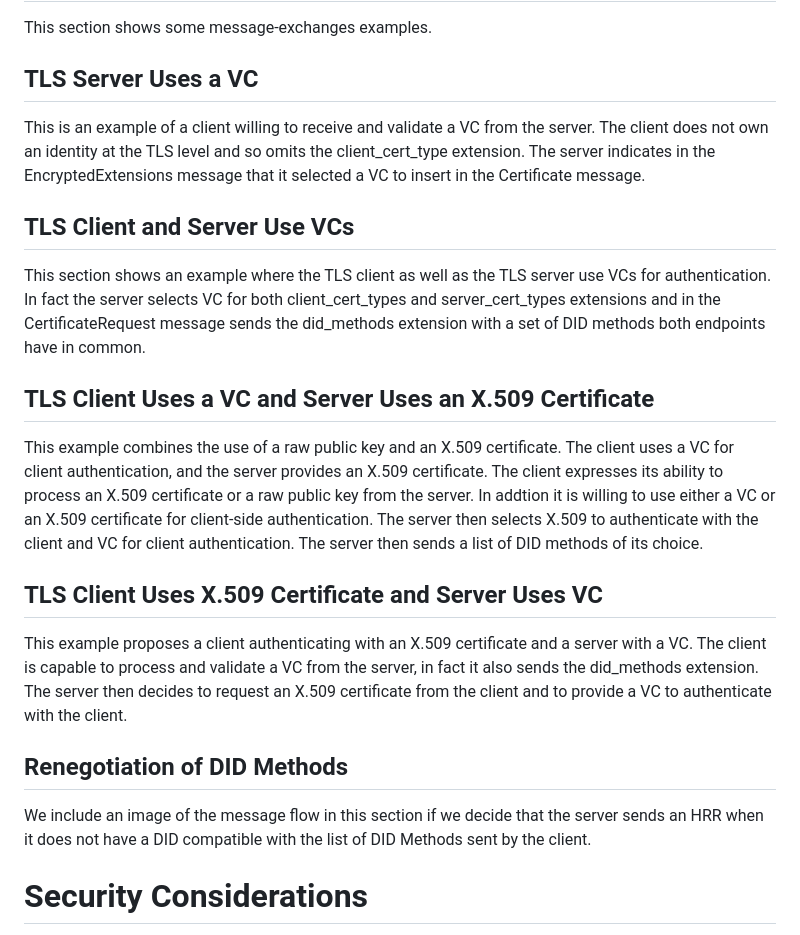
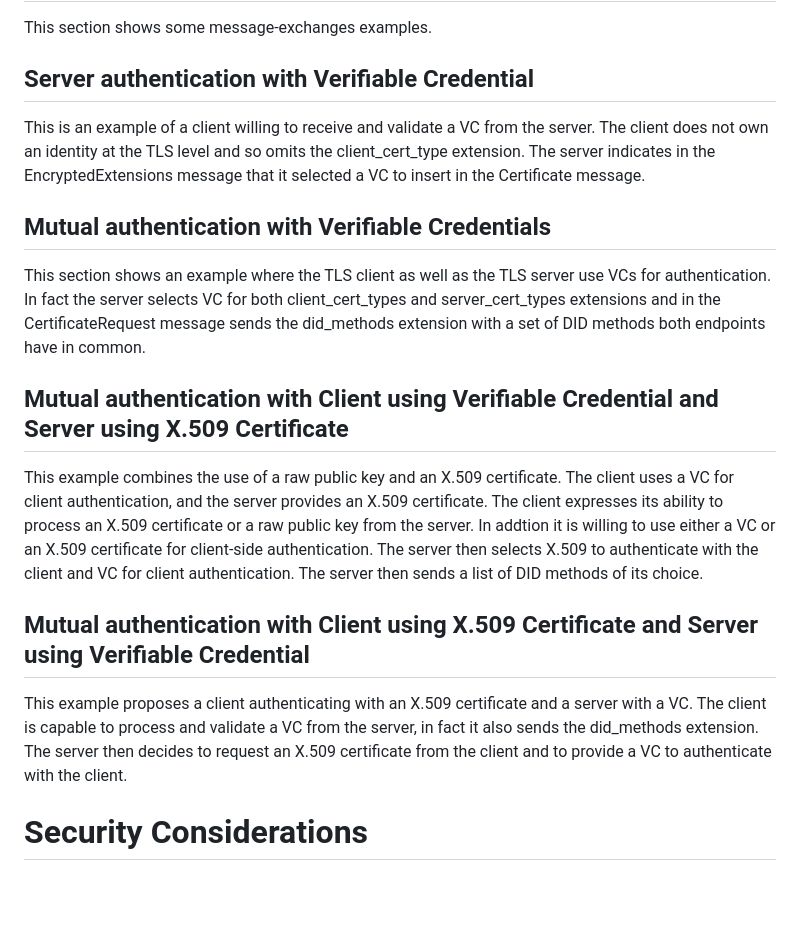
Before and after one commit to thomas-fossati/draft-vesco-vcauthtls, a Markdown page: draft-vesco-vcauthtls.md, the part around the change. GitHub-like rendering; blank space fills up the shorter version.

Commit message:
new titles in example section

```diff
--- a/draft-vesco-vcauthtls.md
+++ b/draft-vesco-vcauthtls.md
@@ -216,7 +216,7 @@ As discussed in [Section I](#introduction), a Holder wraps its own Verifiable Cr
 
 This section shows some message-exchanges examples.
 
-## TLS Server Uses a VC
+## Server authentication with Verifiable Credential
 
 This is an example of a client willing to receive and validate a VC from the server. The client does not own an identity at the TLS level and so omits the client_cert_type extension. The server indicates in the EncryptedExtensions message that it selected a VC to insert in the Certificate message.
 
@@ -244,7 +244,7 @@ Client -> Server : { Finished }
 
 <!-- ![srvr-vc](images/srvr-vc.svg) -->
 
-## TLS Client and Server Use VCs
+## Mutual authentication with Verifiable Credentials
 
 This section shows an example where the TLS client as well as the TLS server use VCs for authentication. In fact the server selects VC for both client_cert_types and server_cert_types extensions and in the CertificateRequest message sends the did_methods extension with a set of DID methods both endpoints have in common.
 
@@ -276,8 +276,7 @@ Server -> dlt2 : DID Resolve
 
 <!-- ![mutual-vc](images/mutual-vc.svg) -->
 
-## TLS Client Uses a VC and Server Uses an X.509 Certificate
-
+## Mutual authentication with Client using Verifiable Credential and Server using X.509 Certificate
 This example combines the use of a raw public key and an X.509 certificate. The client uses a VC for client authentication, and the server provides an X.509 certificate. The client expresses its ability to process an X.509 certificate or a raw public key from the server. In addtion it is willing to use either a VC or an X.509 certificate for client-side authentication. The server then selects X.509 to authenticate with the client and VC for client authentication. The server then sends a list of DID methods of its choice.
 
 <!--
@@ -306,7 +305,7 @@ Server -> IOTA : DID Resolve
 
 <!-- ![clnt-vc-srvr-x509](images/clnt-vc-srvr-x509.svg) -->
 
-## TLS Client Uses X.509 Certificate and Server Uses VC
+## Mutual authentication with Client using X.509 Certificate and Server using Verifiable Credential
 
 This example proposes a client authenticating with an X.509 certificate and a server with a VC. The client is capable to process and validate a VC from the server, in fact it also sends the did_methods extension. The server then decides to request an X.509 certificate from the client and to provide a VC to authenticate with the client.
 
@@ -336,9 +335,11 @@ Client -> Server : { Finished }
 
 <!-- ![clnt-x509-srvr-vc](images/clnt-x509-srvr-vc.svg) -->
 
+<!--
 ## Renegotiation of DID Methods
 
-We include an image of the message flow in this section if we decide that the server sends an HRR when it does not have a DID compatible with the list of DID Methods sent by the client.
+server sends an HRR when it does not have a DID compatible with the list of DID Methods sent by the client.
+-->
 
 # Security Considerations
 
```
